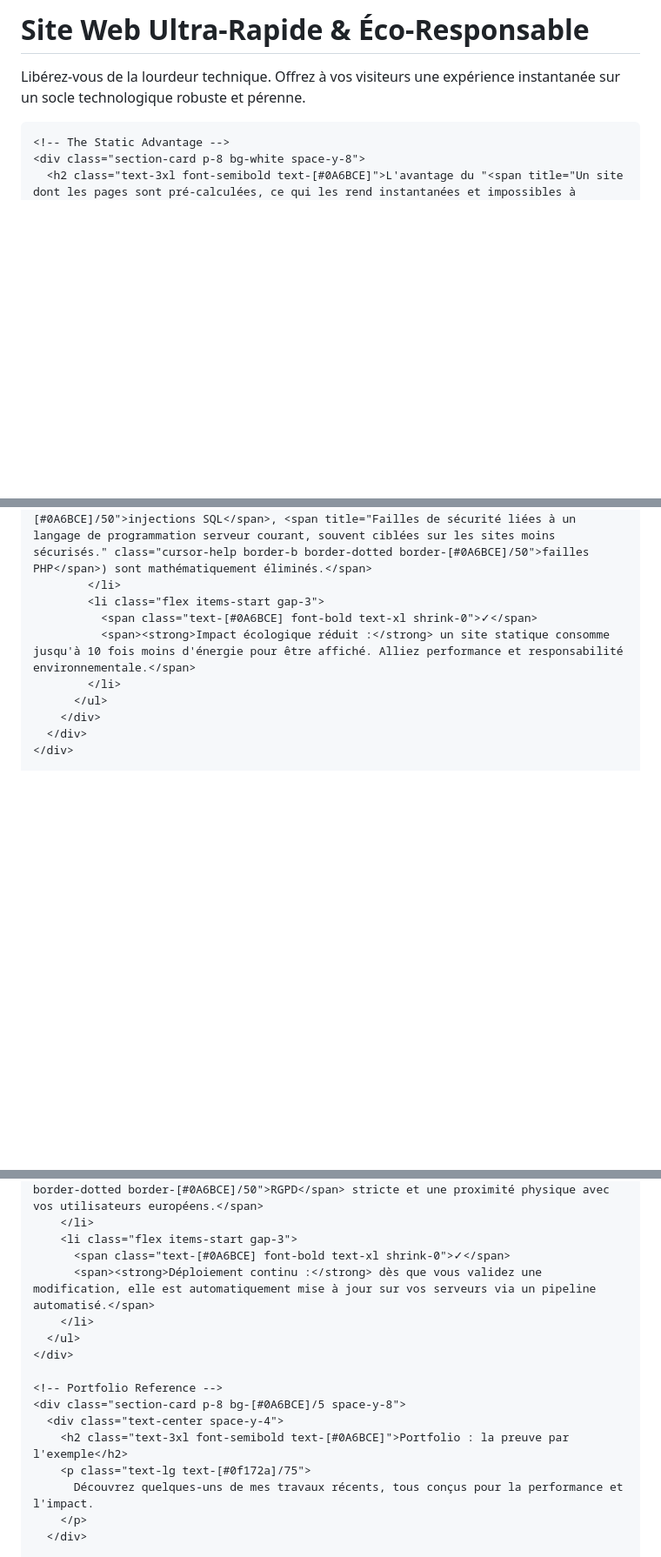
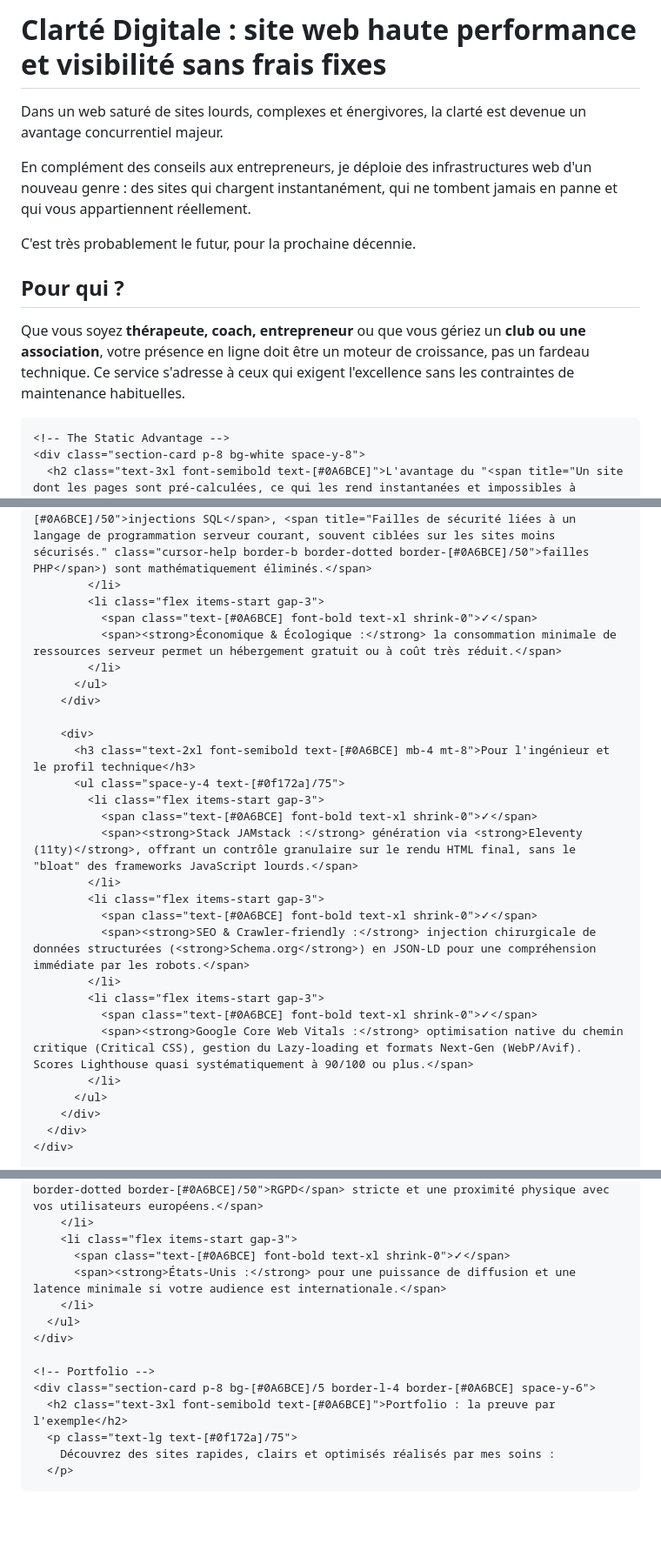
Before and after one commit to cedric-v/cedric-v, a Markdown page: src/fr/site-web-rapide.md, 3 parts joined by grey strips. Shown at 87% size. Rendered like a GitHub page; blank space fills up the shorter version.

Commit message:
fix: restore original page title and portfolio structure on French page

```diff
--- a/src/fr/site-web-rapide.md
+++ b/src/fr/site-web-rapide.md
@@ -8,14 +12,28 @@ layout: base.njk
 
-  <header class="text-center mb-16 space-y-4">
-    <h1 class="text-4xl md:text-5xl font-bold text-[#0f172a] leading-tight">
-      Site Web Ultra-Rapide & <span class="text-[#0A6BCE]">Éco-Responsable</span>
+  <!-- Header -->
+  <header class="space-y-4 text-center">
+    <h1 class="text-4xl font-semibold text-[#0f172a]">
+      Clarté Digitale : site web haute performance<br>et visibilité sans frais fixes
     </h1>
-    <p class="text-xl text-[#0f172a]/75 max-w-2xl mx-auto">
-      Libérez-vous de la lourdeur technique. Offrez à vos visiteurs une expérience instantanée sur un socle technologique robuste et pérenne.
+    <p class="text-xl text-[#0f172a]/75">
+      Dans un web saturé de sites lourds, complexes et énergivores, la clarté est devenue un avantage concurrentiel majeur.
+    </p>
+    <p class="text-xl text-[#0f172a]/75">
+      En complément des conseils aux entrepreneurs, je déploie des infrastructures web d'un nouveau genre : des sites qui chargent instantanément, qui ne tombent jamais en panne et qui vous appartiennent réellement.
+    </p>
+    <p class="text-xl text-[#0f172a]/75">
+      C'est très probablement le futur, pour la prochaine décennie.
     </p>
   </header>
 
-  <article class="space-y-16">
+  <!-- Pour qui ? -->
+  <article class="space-y-12">
+    <div class="section-card p-8 bg-white space-y-4">
+      <h2 class="text-3xl font-semibold text-[#0A6BCE]">Pour qui ?</h2>
+      <p class="text-lg text-[#0f172a]/75">
+        Que vous soyez <strong>thérapeute, coach, entrepreneur</strong> ou que vous gériez un <strong>club ou une association</strong>, votre présence en ligne doit être un moteur de croissance, pas un fardeau technique. Ce service s'adresse à ceux qui exigent l'excellence sans les contraintes de maintenance habituelles.
+      </p>
+    </div>
 
     <!-- The Static Advantage -->
     <div class="section-card p-8 bg-white space-y-8">
@@ -42,7 +61,25 @@ layout: base.njk
             </li>
             <li class="flex items-start gap-3">
               <span class="text-[#0A6BCE] font-bold text-xl shrink-0">✓</span>
-              <span><strong>Impact écologique réduit :</strong> un site statique consomme jusqu'à 10 fois moins d'énergie pour être affiché. Alliez performance et responsabilité environnementale.</span>
+              <span><strong>Économique & Écologique :</strong> la consommation minimale de ressources serveur permet un hébergement gratuit ou à coût très réduit.</span>
+            </li>
+          </ul>
+        </div>
+
+        <div>
+          <h3 class="text-2xl font-semibold text-[#0A6BCE] mb-4 mt-8">Pour l'ingénieur et le profil technique</h3>
+          <ul class="space-y-4 text-[#0f172a]/75">
+            <li class="flex items-start gap-3">
+              <span class="text-[#0A6BCE] font-bold text-xl shrink-0">✓</span>
+              <span><strong>Stack JAMstack :</strong> génération via <strong>Eleventy (11ty)</strong>, offrant un contrôle granulaire sur le rendu HTML final, sans le "bloat" des frameworks JavaScript lourds.</span>
+            </li>
+            <li class="flex items-start gap-3">
+              <span class="text-[#0A6BCE] font-bold text-xl shrink-0">✓</span>
+              <span><strong>SEO & Crawler-friendly :</strong> injection chirurgicale de données structurées (<strong>Schema.org</strong>) en JSON-LD pour une compréhension immédiate par les robots.</span>
+            </li>
+            <li class="flex items-start gap-3">
+              <span class="text-[#0A6BCE] font-bold text-xl shrink-0">✓</span>
+              <span><strong>Google Core Web Vitals :</strong> optimisation native du chemin critique (Critical CSS), gestion du Lazy-loading et formats Next-Gen (WebP/Avif). Scores Lighthouse quasi systématiquement à 90/100 ou plus.</span>
             </li>
           </ul>
         </div>
@@ -106,17 +147,15 @@ layout: base.njk
         </li>
         <li class="flex items-start gap-3">
           <span class="text-[#0A6BCE] font-bold text-xl shrink-0">✓</span>
-          <span><strong>Déploiement continu :</strong> dès que vous validez une modification, elle est automatiquement mise à jour sur vos serveurs via un pipeline automatisé.</span>
+          <span><strong>États-Unis :</strong> pour une puissance de diffusion et une latence minimale si votre audience est internationale.</span>
         </li>
       </ul>
     </div>
 
-    <!-- Portfolio Reference -->
-    <div class="section-card p-8 bg-[#0A6BCE]/5 space-y-8">
-      <div class="text-center space-y-4">
-        <h2 class="text-3xl font-semibold text-[#0A6BCE]">Portfolio : la preuve par l'exemple</h2>
-        <p class="text-lg text-[#0f172a]/75">
-          Découvrez quelques-uns de mes travaux récents, tous conçus pour la performance et l'impact.
-        </p>
-      </div>
+    <!-- Portfolio -->
+    <div class="section-card p-8 bg-[#0A6BCE]/5 border-l-4 border-[#0A6BCE] space-y-6">
+      <h2 class="text-3xl font-semibold text-[#0A6BCE]">Portfolio : la preuve par l'exemple</h2>
+      <p class="text-lg text-[#0f172a]/75">
+        Découvrez des sites rapides, clairs et optimisés réalisés par mes soins :
+      </p>
 
```
Also changed, not shown: other parts of src/fr/site-web-rapide.md (+89 -53 lines).
